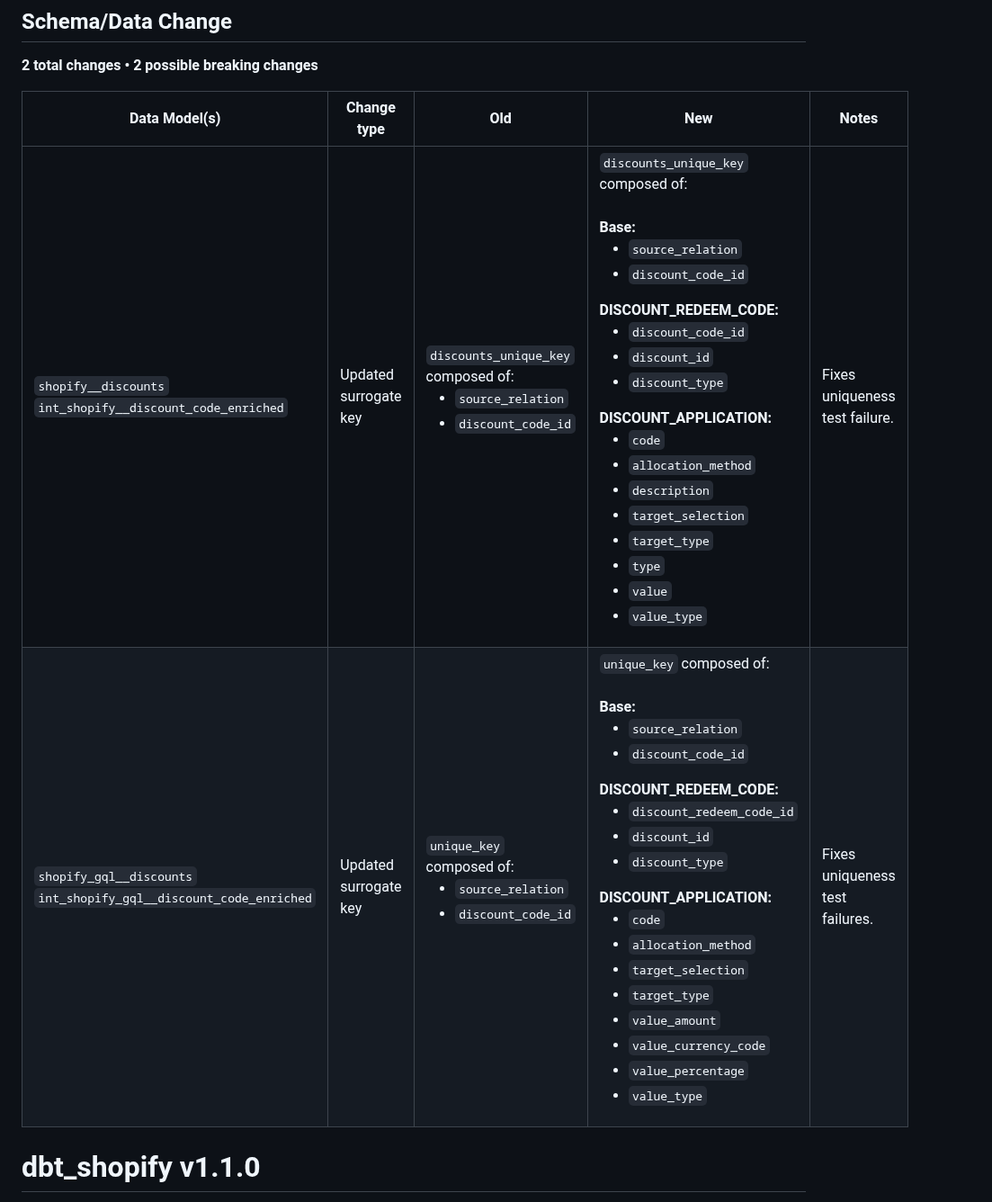
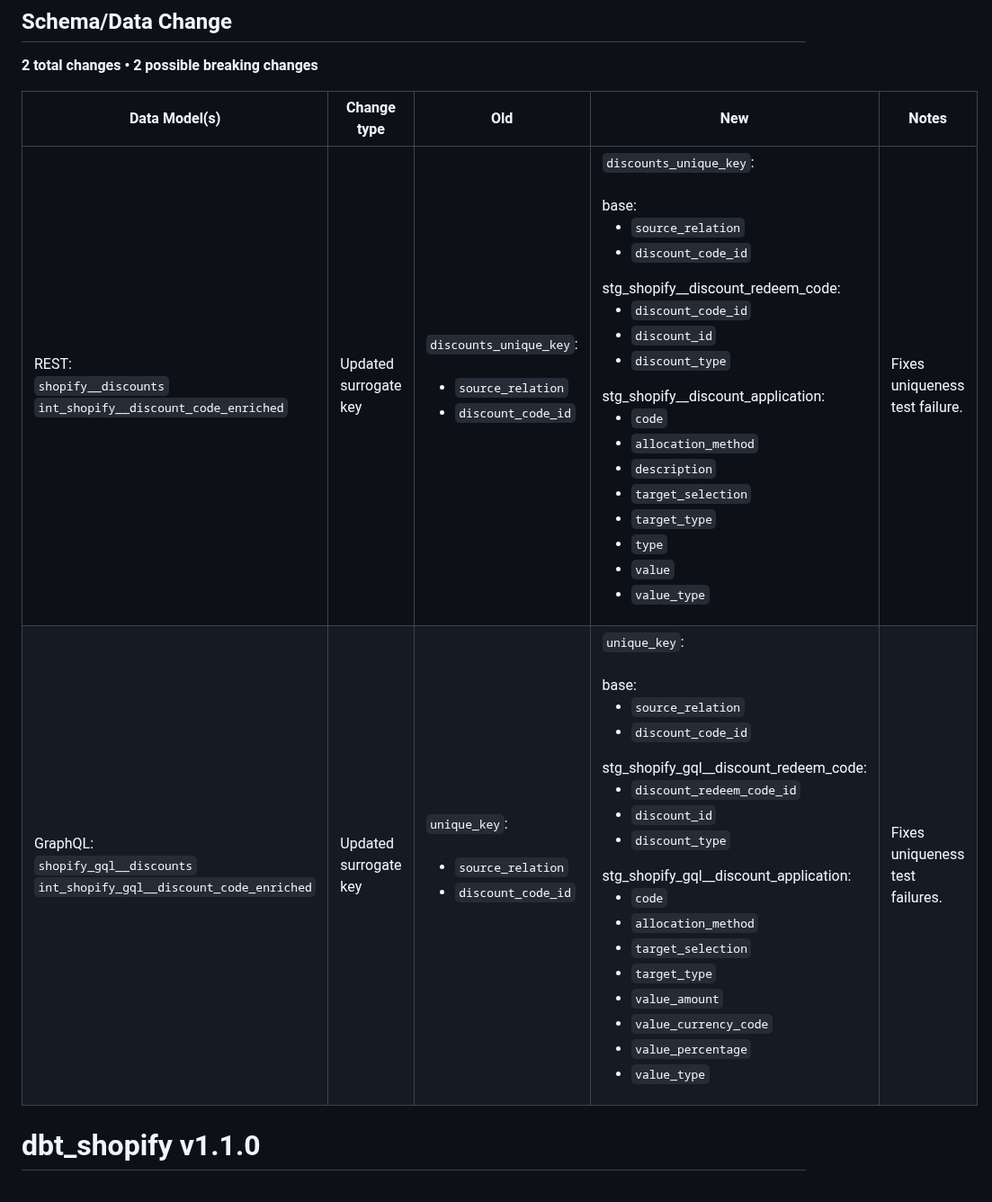
Before and after one commit to fivetran/dbt_shopify, a Markdown page: CHANGELOG.md, the part around the change. Shown at 90% size. GitHub-like rendering.

Commit message:
changelog

```diff
--- a/CHANGELOG.md
+++ b/CHANGELOG.md
@@ -6,8 +6,8 @@
 
 | Data Model(s) | Change type | Old | New | Notes |
 | ------------- | ----------- | --- | --- | ----- |
-| `shopify__discounts`<br>`int_shopify__discount_code_enriched` | Updated surrogate key | `discounts_unique_key` composed of:<br><ul><li>`source_relation`</li><li>`discount_code_id`</li></ul> | `discounts_unique_key` composed of:<br><br>**Base:**<br><ul><li>`source_relation`</li><li>`discount_code_id`</li></ul>**DISCOUNT_REDEEM_CODE:**<br><ul><li>`discount_code_id`</li><li>`discount_id`</li><li>`discount_type`</li></ul>**DISCOUNT_APPLICATION:**<br><ul><li>`code`</li><li>`allocation_method`</li><li>`description`</li><li>`target_selection`</li><li>`target_type`</li><li>`type`</li><li>`value`</li><li>`value_type`</li></ul> | Fixes uniqueness test failure. |
-| `shopify_gql__discounts`<br>`int_shopify_gql__discount_code_enriched` | Updated surrogate key | `unique_key` composed of:<br><ul><li>`source_relation`</li><li>`discount_code_id`</li></ul> | `unique_key` composed of:<br><br>**Base:**<br><ul><li>`source_relation`</li><li>`discount_code_id`</li></ul>**DISCOUNT_REDEEM_CODE:**<br><ul><li>`discount_redeem_code_id`</li><li>`discount_id`</li><li>`discount_type`</li></ul>**DISCOUNT_APPLICATION:**<br><ul><li>`code`</li><li>`allocation_method`</li><li>`target_selection`</li><li>`target_type`</li><li>`value_amount`</li><li>`value_currency_code`</li><li>`value_percentage`</li><li>`value_type`</li></ul> | Fixes uniqueness test failures. |
+| REST:<br>`shopify__discounts`<br>`int_shopify__discount_code_enriched` | Updated surrogate key | `discounts_unique_key`:<br><br><ul><li>`source_relation`</li><li>`discount_code_id`</li></ul> | `discounts_unique_key`:<br><br>base:<br><ul><li>`source_relation`</li><li>`discount_code_id`</li></ul>stg_shopify__discount_redeem_code:<br><ul><li>`discount_code_id`</li><li>`discount_id`</li><li>`discount_type`</li></ul>stg_shopify__discount_application:<br><ul><li>`code`</li><li>`allocation_method`</li><li>`description`</li><li>`target_selection`</li><li>`target_type`</li><li>`type`</li><li>`value`</li><li>`value_type`</li></ul> | Fixes uniqueness test failure. |
+| GraphQL:<br>`shopify_gql__discounts`<br>`int_shopify_gql__discount_code_enriched` | Updated surrogate key | `unique_key`:<br><br><ul><li>`source_relation`</li><li>`discount_code_id`</li></ul> | `unique_key`:<br><br>base:<br><ul><li>`source_relation`</li><li>`discount_code_id`</li></ul>stg_shopify_gql__discount_redeem_code:<br><ul><li>`discount_redeem_code_id`</li><li>`discount_id`</li><li>`discount_type`</li></ul>stg_shopify_gql__discount_application:<br><ul><li>`code`</li><li>`allocation_method`</li><li>`target_selection`</li><li>`target_type`</li><li>`value_amount`</li><li>`value_currency_code`</li><li>`value_percentage`</li><li>`value_type`</li></ul> | Fixes uniqueness test failures. |
 
 # dbt_shopify v1.1.0
 
```
